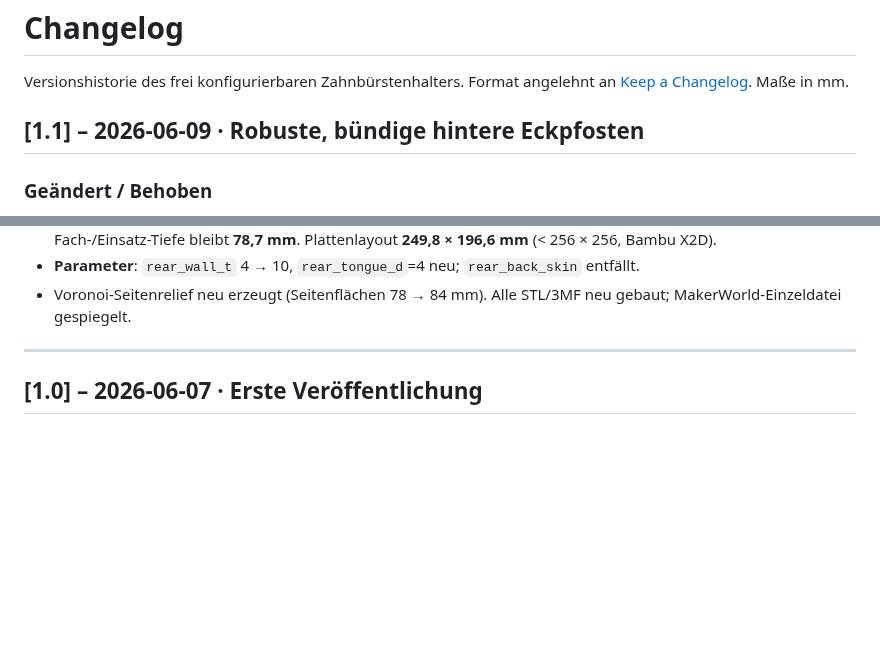
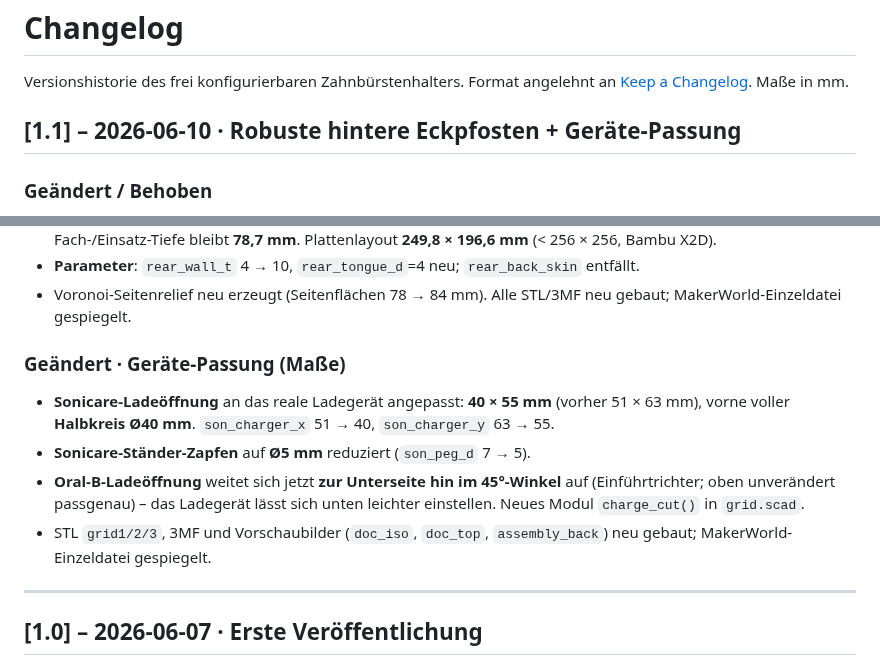
Before and after one commit to workFLOw42/3D_OralB_Sonicare_toothbrush_holder, a Markdown page: CHANGELOG.md, 2 parts joined by grey strips. GitHub-like rendering; blank space fills up the shorter version.

```diff
--- a/CHANGELOG.md
+++ b/CHANGELOG.md
@@ -3,7 +3,7 @@
 Versionshistorie des frei konfigurierbaren Zahnbürstenhalters. Format angelehnt an
 [Keep a Changelog](https://keepachangelog.com/de/). Maße in mm.
 
-## [1.1] – 2026-06-09 · Robuste, bündige hintere Eckpfosten
+## [1.1] – 2026-06-10 · Robuste hintere Eckpfosten + Geräte-Passung
 
 ### Geändert / Behoben
 - **Rückwand-Halterung neu konstruiert** (Kabelbox-Stil): Die senkrechten Nuten sitzen
@@ -20,6 +20,17 @@ Versionshistorie des frei konfigurierbaren Zahnbürstenhalters. Format angelehnt
 - **Parameter**: `rear_wall_t` 4 → 10, `rear_tongue_d`=4 neu; `rear_back_skin` entfällt.
 - Voronoi-Seitenrelief neu erzeugt (Seitenflächen 78 → 84 mm). Alle STL/3MF neu gebaut;
   MakerWorld-Einzeldatei gespiegelt.
+
+### Geändert · Geräte-Passung (Maße)
+- **Sonicare-Ladeöffnung** an das reale Ladegerät angepasst: **40 × 55 mm**
+  (vorher 51 × 63 mm), vorne voller **Halbkreis Ø40 mm**.
+  `son_charger_x` 51 → 40, `son_charger_y` 63 → 55.
+- **Sonicare-Ständer-Zapfen** auf **Ø5 mm** reduziert (`son_peg_d` 7 → 5).
+- **Oral-B-Ladeöffnung** weitet sich jetzt **zur Unterseite hin im 45°-Winkel**
+  auf (Einführtrichter; oben unverändert passgenau) – das Ladegerät lässt sich
+  unten leichter einstellen. Neues Modul `charge_cut()` in `grid.scad`.
+- STL `grid1/2/3`, 3MF und Vorschaubilder (`doc_iso`, `doc_top`, `assembly_back`)
+  neu gebaut; MakerWorld-Einzeldatei gespiegelt.
 
 ---
 ## [1.0] – 2026-06-07 · Erste Veröffentlichung
```
Also changed, not shown: MEASUREMENTS.md (+4 -1 lines), README.md (+15 -11 lines), assembly_back.png, doc_iso.png, doc_top.png, 7 other files.
